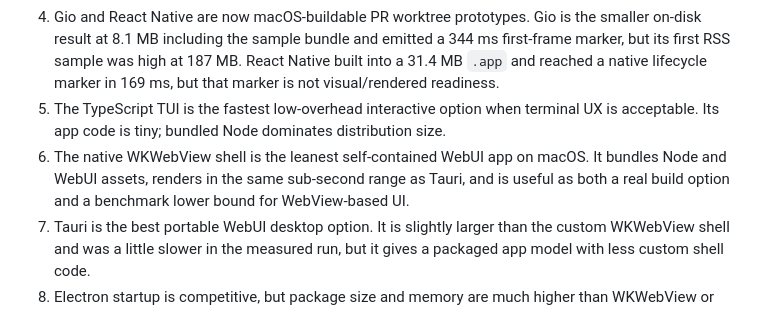
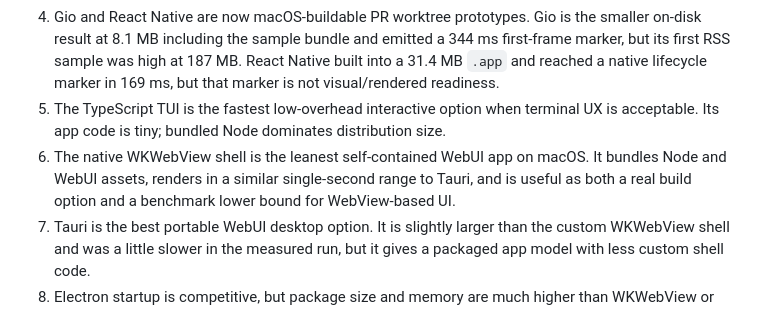
Before and after one commit to theontho/gui-for-cli, a Markdown page: aidocs/benchmark-findings.md, the part around the change. Rendered like a GitHub page.

Commit message:
Clarify benchmark documentation
Co-authored-by: Copilot <223556219+Copilot@users.noreply.github.com>

```diff
--- a/aidocs/benchmark-findings.md
+++ b/aidocs/benchmark-findings.md
@@ -39,7 +39,7 @@ This is the short decision-oriented summary of the GUI benchmark work. See `aido
 3. Slint has the strongest prototype startup/footprint result so far, with about 292 ms visual start-to-rendered and a 30 MB median max RSS, but its app shell is still less complete than SwiftUI or Flutter.
 4. Gio and React Native are now macOS-buildable PR worktree prototypes. Gio is the smaller on-disk result at 8.1 MB including the sample bundle and emitted a 344 ms first-frame marker, but its first RSS sample was high at 187 MB. React Native built into a 31.4 MB `.app` and reached a native lifecycle marker in 169 ms, but that marker is not visual/rendered readiness.
 5. The TypeScript TUI is the fastest low-overhead interactive option when terminal UX is acceptable. Its app code is tiny; bundled Node dominates distribution size.
-6. The native WKWebView shell is the leanest self-contained WebUI app on macOS. It bundles Node and WebUI assets, renders in the same sub-second range as Tauri, and is useful as both a real build option and a benchmark lower bound for WebView-based UI.
+6. The native WKWebView shell is the leanest self-contained WebUI app on macOS. It bundles Node and WebUI assets, renders in a similar single-second range to Tauri, and is useful as both a real build option and a benchmark lower bound for WebView-based UI.
 7. Tauri is the best portable WebUI desktop option. It is slightly larger than the custom WKWebView shell and was a little slower in the measured run, but it gives a packaged app model with less custom shell code.
 8. Electron startup is competitive, but package size and memory are much higher than WKWebView or Tauri. Keep it as a benchmark/fallback packaging option for now.
 9. An already-open browser is fast, but not a controlled app experience. It is useful for preview/development, but depends on browser state and still adds one browser renderer plus the Node server.
```
Also changed, not shown: aidocs/macos-perf-testing.md (+1 -1 lines).
